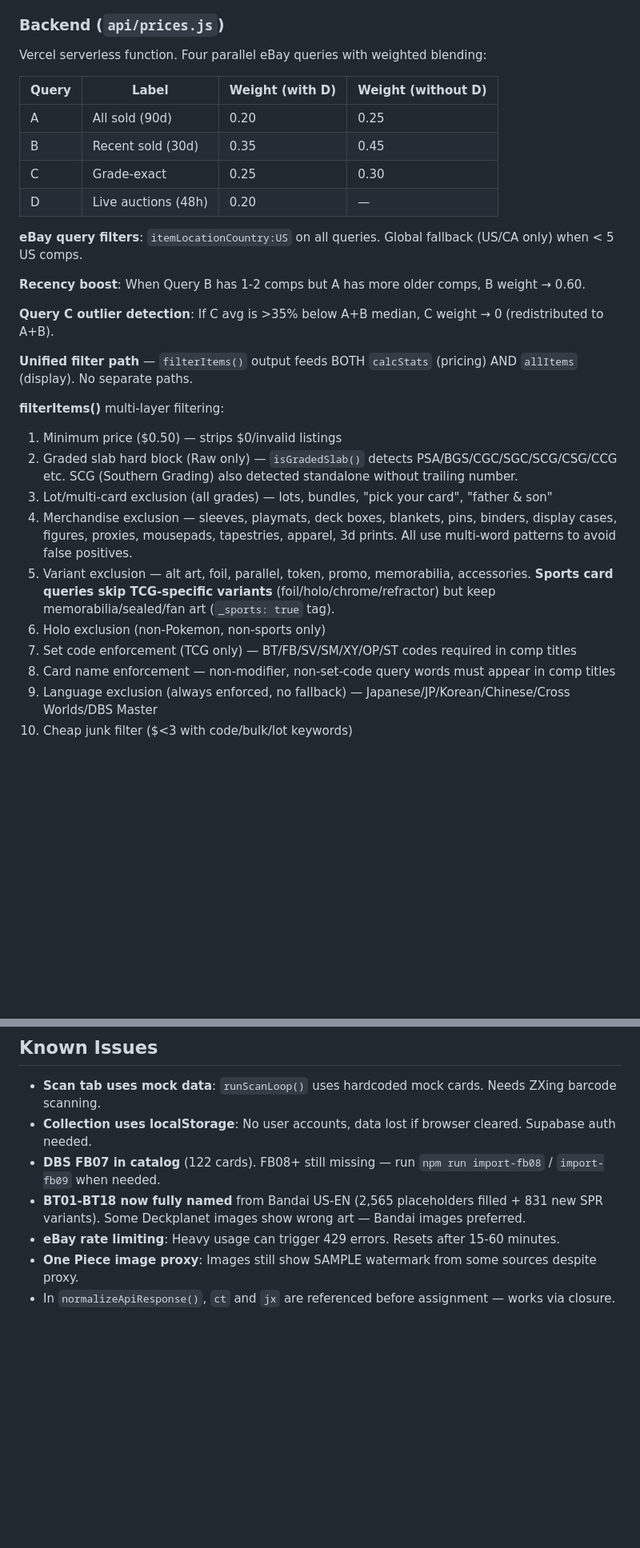
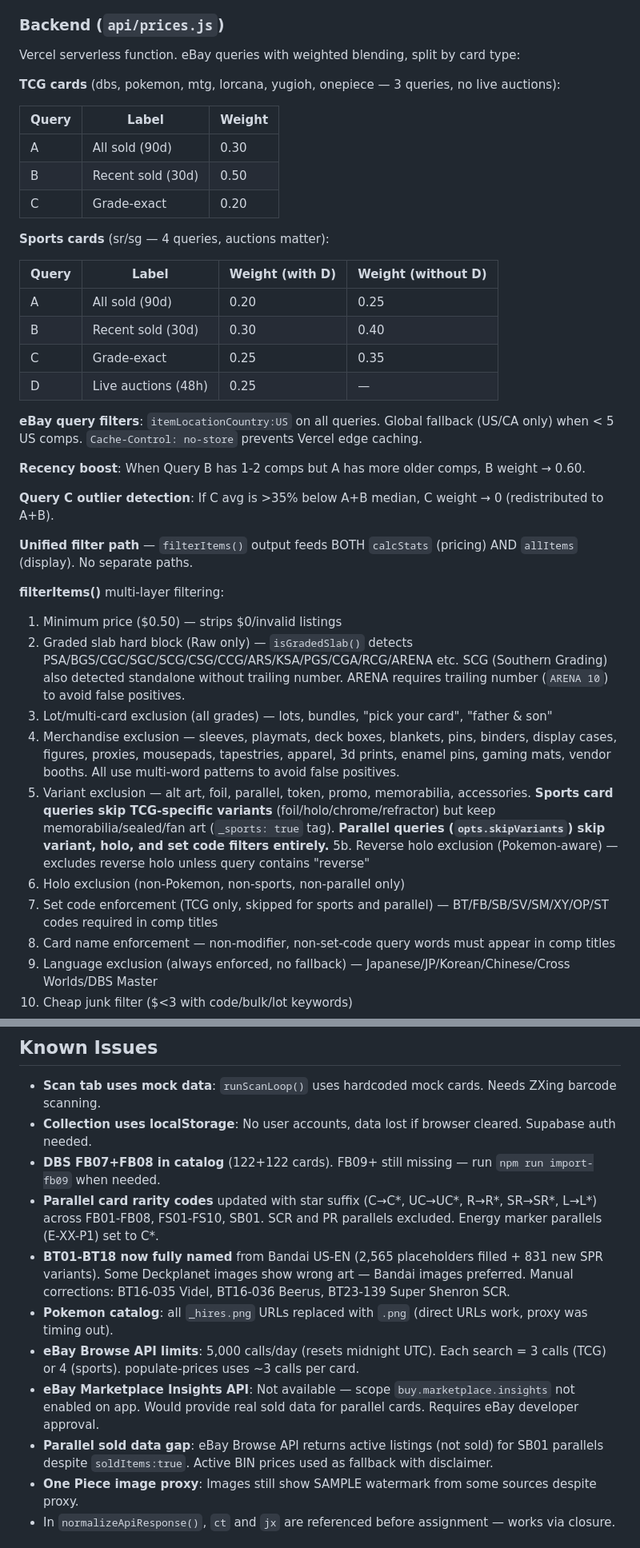
Before and after one commit to psyhakhom/cardpulse, a Markdown page: CLAUDE.md, 2 parts joined by grey strips. Shown at 80% size. Drawn GitHub-style; blank space fills up the shorter version.

```diff
--- a/CLAUDE.md
+++ b/CLAUDE.md
@@ -48,16 +51,26 @@ Key functions:
 
 ### Backend (`api/prices.js`)
 
-Vercel serverless function. Four parallel eBay queries with weighted blending:
+Vercel serverless function. eBay queries with weighted blending, split by card type:
+
+**TCG cards** (dbs, pokemon, mtg, lorcana, yugioh, onepiece — 3 queries, no live auctions):
+
+| Query | Label | Weight |
+|-------|-------|--------|
+| A | All sold (90d) | 0.30 |
+| B | Recent sold (30d) | 0.50 |
+| C | Grade-exact | 0.20 |
+
+**Sports cards** (sr/sg — 4 queries, auctions matter):
 
 | Query | Label | Weight (with D) | Weight (without D) |
 |-------|-------|-----------------|-------------------|
 | A | All sold (90d) | 0.20 | 0.25 |
-| B | Recent sold (30d) | 0.35 | 0.45 |
-| C | Grade-exact | 0.25 | 0.30 |
-| D | Live auctions (48h) | 0.20 | — |
+| B | Recent sold (30d) | 0.30 | 0.40 |
+| C | Grade-exact | 0.25 | 0.35 |
+| D | Live auctions (48h) | 0.25 | — |
 
-**eBay query filters**: `itemLocationCountry:US` on all queries. Global fallback (US/CA only) when < 5 US comps.
+**eBay query filters**: `itemLocationCountry:US` on all queries. Global fallback (US/CA only) when < 5 US comps. `Cache-Control: no-store` prevents Vercel edge caching.
 
 **Recency boost**: When Query B has 1-2 comps but A has more older comps, B weight → 0.60.
 
@@ -67,12 +80,13 @@ Vercel serverless function. Four parallel eBay queries with weighted blending:
 
 **filterItems()** multi-layer filtering:
 1. Minimum price ($0.50) — strips $0/invalid listings
-2. Graded slab hard block (Raw only) — `isGradedSlab()` detects PSA/BGS/CGC/SGC/SCG/CSG/CCG etc. SCG (Southern Grading) also detected standalone without trailing number.
+2. Graded slab hard block (Raw only) — `isGradedSlab()` detects PSA/BGS/CGC/SGC/SCG/CSG/CCG/ARS/KSA/PGS/CGA/RCG/ARENA etc. SCG (Southern Grading) also detected standalone without trailing number. ARENA requires trailing number (`ARENA 10`) to avoid false positives.
 3. Lot/multi-card exclusion (all grades) — lots, bundles, "pick your card", "father & son"
-4. Merchandise exclusion — sleeves, playmats, deck boxes, blankets, pins, binders, display cases, figures, proxies, mousepads, tapestries, apparel, 3d prints. All use multi-word patterns to avoid false positives.
-5. Variant exclusion — alt art, foil, parallel, token, promo, memorabilia, accessories. **Sports card queries skip TCG-specific variants** (foil/holo/chrome/refractor) but keep memorabilia/sealed/fan art (`_sports: true` tag).
-5. Holo exclusion (non-Pokemon, non-sports only)
-6. Set code enforcement (TCG only) — BT/FB/SV/SM/XY/OP/ST codes required in comp titles
+4. Merchandise exclusion — sleeves, playmats, deck boxes, blankets, pins, binders, display cases, figures, proxies, mousepads, tapestries, apparel, 3d prints, enamel pins, gaming mats, vendor booths. All use multi-word patterns to avoid false positives.
+5. Variant exclusion — alt art, foil, parallel, token, promo, memorabilia, accessories. **Sports card queries skip TCG-specific variants** (foil/holo/chrome/refractor) but keep memorabilia/sealed/fan art (`_sports: true` tag). **Parallel queries (`opts.skipVariants`) skip variant, holo, and set code filters entirely.**
+5b. Reverse holo exclusion (Pokemon-aware) — excludes reverse holo unless query contains "reverse"
+6. Holo exclusion (non-Pokemon, non-sports, non-parallel only)
+7. Set code enforcement (TCG only, skipped for sports and parallel) — BT/FB/SB/SV/SM/XY/OP/ST codes required in comp titles
 7. Card name enforcement — non-modifier, non-set-code query words must appear in comp titles
 8. Language exclusion (always enforced, no fallback) — Japanese/JP/Korean/Chinese/Cross Worlds/DBS Master
 9. Cheap junk filter ($<3 with code/bulk/lot keywords)
@@ -211,9 +244,13 @@ Set in Vercel dashboard → Settings → Environment Variables:
 
 - **Scan tab uses mock data**: `runScanLoop()` uses hardcoded mock cards. Needs ZXing barcode scanning.
 - **Collection uses localStorage**: No user accounts, data lost if browser cleared. Supabase auth needed.
-- **DBS FB07 in catalog** (122 cards). FB08+ still missing — run `npm run import-fb08` / `import-fb09` when needed.
-- **BT01-BT18 now fully named** from Bandai US-EN (2,565 placeholders filled + 831 new SPR variants). Some Deckplanet images show wrong art — Bandai images preferred.
-- **eBay rate limiting**: Heavy usage can trigger 429 errors. Resets after 15-60 minutes.
+- **DBS FB07+FB08 in catalog** (122+122 cards). FB09+ still missing — run `npm run import-fb09` when needed.
+- **Parallel card rarity codes** updated with star suffix (C→C*, UC→UC*, R→R*, SR→SR*, L→L*) across FB01-FB08, FS01-FS10, SB01. SCR and PR parallels excluded. Energy marker parallels (E-XX-P1) set to C*.
+- **BT01-BT18 now fully named** from Bandai US-EN (2,565 placeholders filled + 831 new SPR variants). Some Deckplanet images show wrong art — Bandai images preferred. Manual corrections: BT16-035 Videl, BT16-036 Beerus, BT23-139 Super Shenron SCR.
+- **Pokemon catalog**: all `_hires.png` URLs replaced with `.png` (direct URLs work, proxy was timing out).
+- **eBay Browse API limits**: 5,000 calls/day (resets midnight UTC). Each search = 3 calls (TCG) or 4 (sports). populate-prices uses ~3 calls per card.
+- **eBay Marketplace Insights API**: Not available — scope `buy.marketplace.insights` not enabled on app. Would provide real sold data for parallel cards. Requires eBay developer approval.
+- **Parallel sold data gap**: eBay Browse API returns active listings (not sold) for SB01 parallels despite `soldItems:true`. Active BIN prices used as fallback with disclaimer.
 - **One Piece image proxy**: Images still show SAMPLE watermark from some sources despite proxy.
 - In `normalizeApiResponse()`, `ct` and `jx` are referenced before assignment — works via closure.
 
```
Also changed, not shown: other parts of CLAUDE.md (+28 -6 lines).
